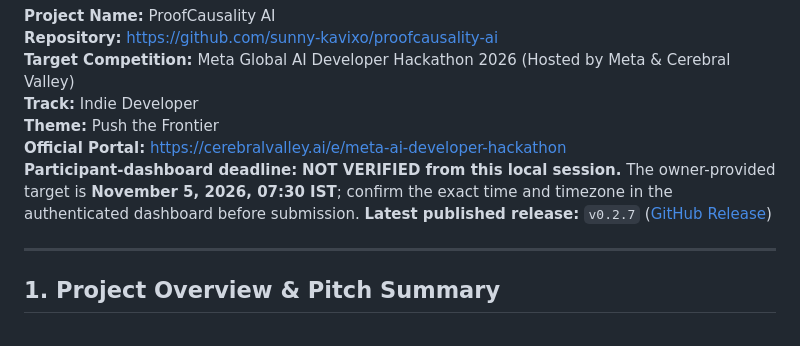
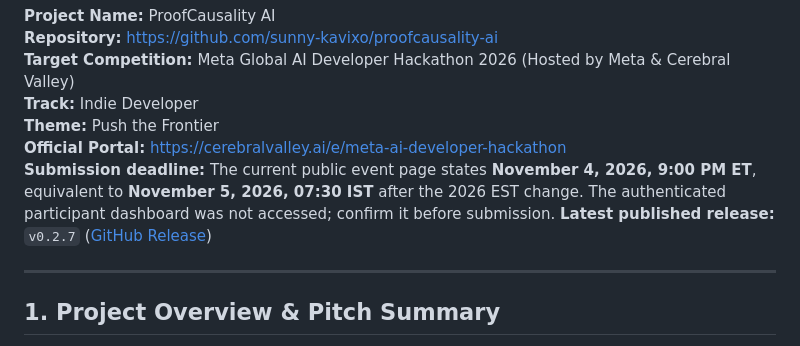
Before and after one commit to sunny-kavixo/proofcausality-ai, a Markdown page: docs/hackathon/FINAL_META_SUBMISSION_HANDOFF.md, the part around the change. GitHub-like rendering.

```diff
--- a/docs/hackathon/FINAL_META_SUBMISSION_HANDOFF.md
+++ b/docs/hackathon/FINAL_META_SUBMISSION_HANDOFF.md
@@ -6,7 +6,7 @@
 **Track:** Indie Developer
 **Theme:** Push the Frontier
 **Official Portal:** [https://cerebralvalley.ai/e/meta-ai-developer-hackathon](https://cerebralvalley.ai/e/meta-ai-developer-hackathon)
-**Participant-dashboard deadline:** **NOT VERIFIED from this local session.** The owner-provided target is **November 5, 2026, 07:30 IST**; confirm the exact time and timezone in the authenticated dashboard before submission.
+**Submission deadline:** The current public event page states **November 4, 2026, 9:00 PM ET**, equivalent to **November 5, 2026, 07:30 IST** after the 2026 EST change. The authenticated participant dashboard was not accessed; confirm it before submission.
 **Latest published release:** `v0.2.7` ([GitHub Release](https://github.com/sunny-kavixo/proofcausality-ai/releases/tag/v0.2.7))
 
 ---
```
Also changed, not shown: docs/hackathon/FINAL_OFFICIAL_COMPLIANCE.md (+1 -1 lines).
